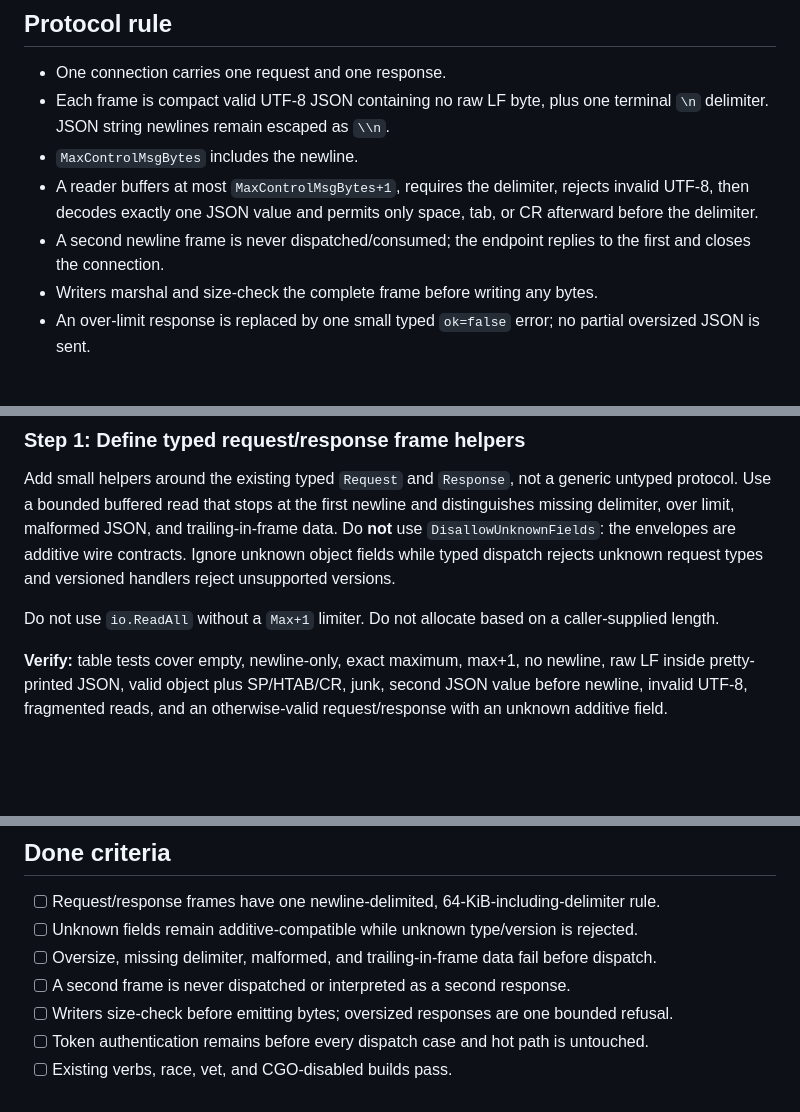
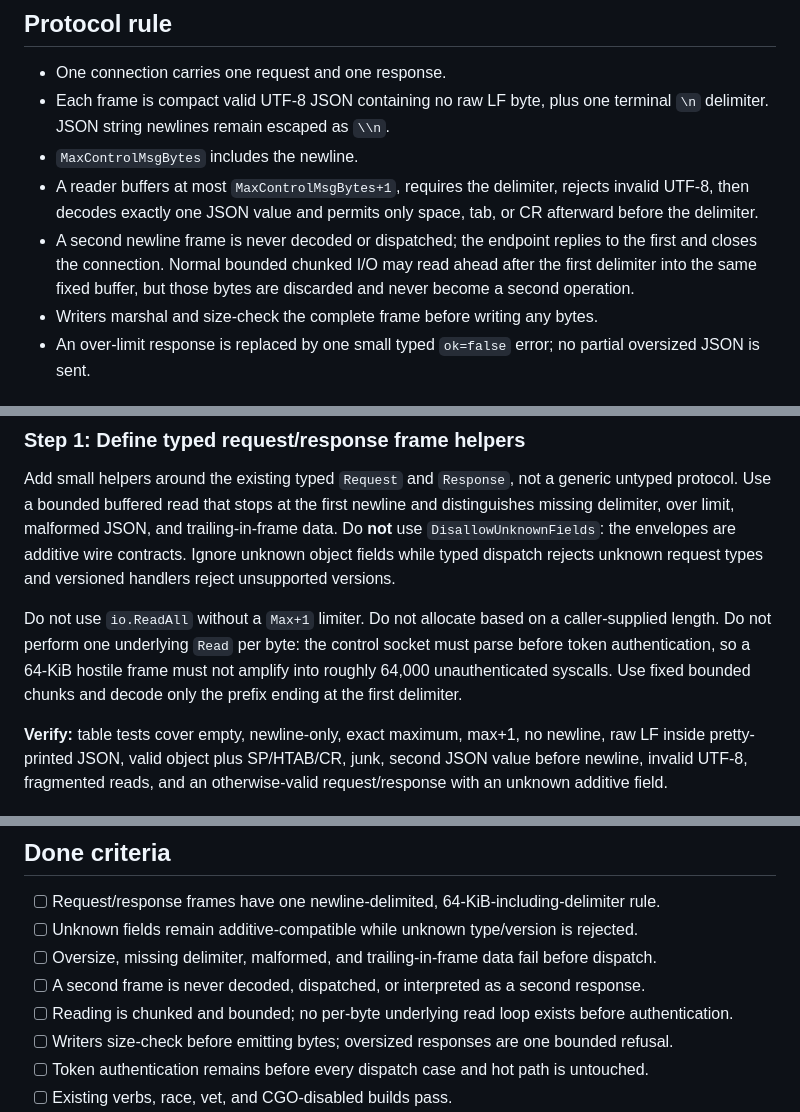
Before and after one commit to LuD1161/agentjail, a Markdown page: plans/030-macos-control-framing.md, 3 parts joined by grey strips. Rendered like a GitHub page; blank space fills up the shorter version.

```diff
--- a/plans/030-macos-control-framing.md
+++ b/plans/030-macos-control-framing.md
@@ -35,8 +35,10 @@ while a `Max+1` bounded read detects missing delimiters and oversize input.
 - A reader buffers at most `MaxControlMsgBytes+1`, requires the delimiter,
   rejects invalid UTF-8, then decodes exactly one JSON value and permits only
   space, tab, or CR afterward before the delimiter.
-- A second newline frame is never dispatched/consumed; the endpoint replies to
-  the first and closes the connection.
+- A second newline frame is never decoded or dispatched; the endpoint replies
+  to the first and closes the connection. Normal bounded chunked I/O may read
+  ahead after the first delimiter into the same fixed buffer, but those bytes
+  are discarded and never become a second operation.
 - Writers marshal and size-check the complete frame before writing any bytes.
 - An over-limit response is replaced by one small typed `ok=false` error; no
   partial oversized JSON is sent.
@@ -84,7 +86,10 @@ are additive wire contracts. Ignore unknown object fields while typed dispatch
 rejects unknown request types and versioned handlers reject unsupported versions.
 
 Do not use `io.ReadAll` without a `Max+1` limiter. Do not allocate based on a
-caller-supplied length.
+caller-supplied length. Do not perform one underlying `Read` per byte: the
+control socket must parse before token authentication, so a 64-KiB hostile
+frame must not amplify into roughly 64,000 unauthenticated syscalls. Use fixed
+bounded chunks and decode only the prefix ending at the first delimiter.
 
 **Verify:** table tests cover empty, newline-only, exact maximum, max+1, no
 newline, raw LF inside pretty-printed JSON, valid object plus SP/HTAB/CR, junk,
@@ -136,7 +141,8 @@ commit owned files under the lock.
 - [ ] Request/response frames have one newline-delimited, 64-KiB-including-delimiter rule.
 - [ ] Unknown fields remain additive-compatible while unknown type/version is rejected.
 - [ ] Oversize, missing delimiter, malformed, and trailing-in-frame data fail before dispatch.
-- [ ] A second frame is never dispatched or interpreted as a second response.
+- [ ] A second frame is never decoded, dispatched, or interpreted as a second response.
+- [ ] Reading is chunked and bounded; no per-byte underlying read loop exists before authentication.
 - [ ] Writers size-check before emitting bytes; oversized responses are one bounded refusal.
 - [ ] Token authentication remains before every dispatch case and hot path is untouched.
 - [ ] Existing verbs, race, vet, and CGO-disabled builds pass.
```
Also changed, not shown: plans/macos-app/ORCHESTRATOR_LOG.md (+15 -0 lines).
